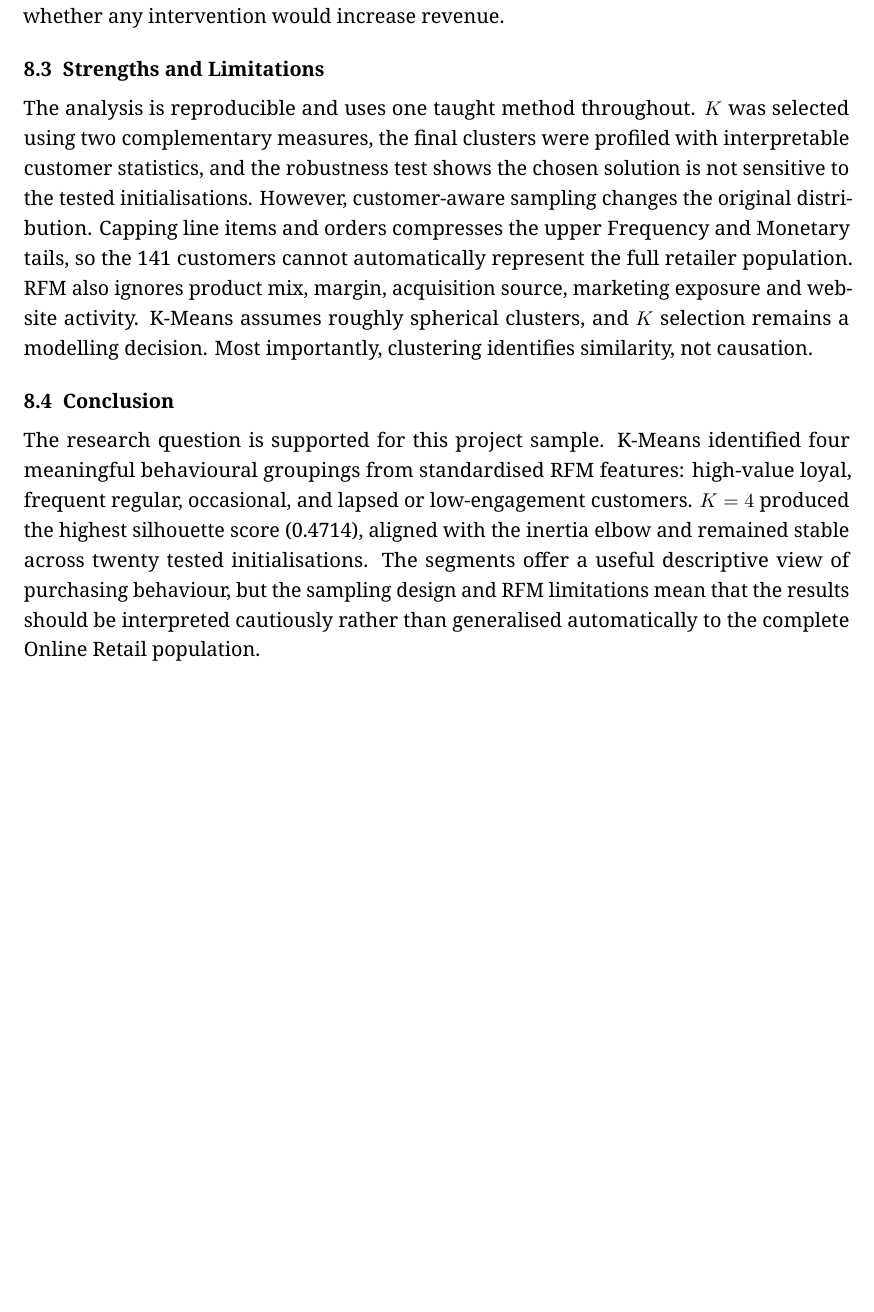
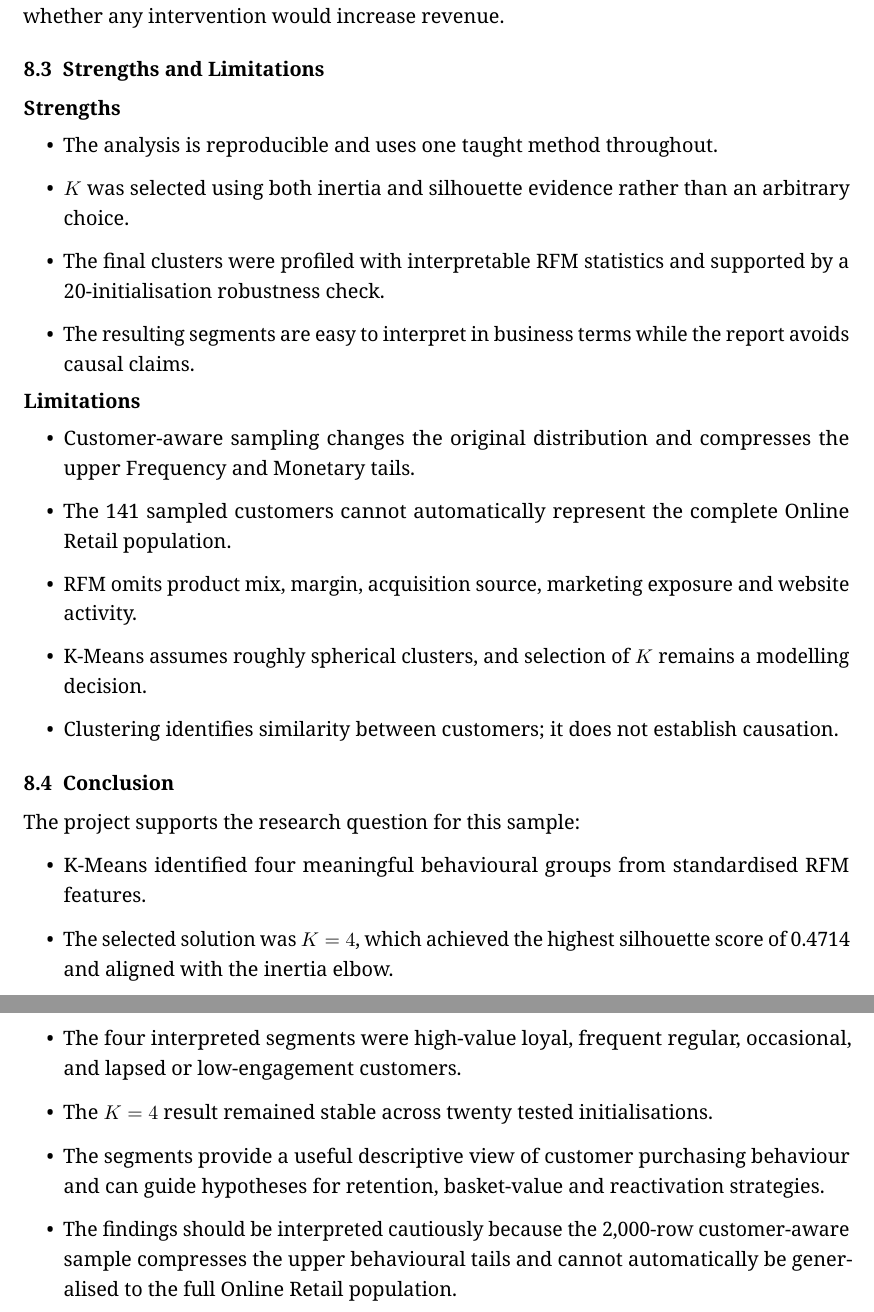
Before and after one commit to angish872-commits/CMP4294-Assessment-2, a LaTeX document (report/Angish_Sapkota_26152255.tex): part of page 20 of 22 before the commit and two parts of pages 22 and 23 of 25 after it, the two joined at a grey line, cut so that both start at the same text, the shorter picture padded with empty space. Compiled offline with LuaLaTeX.

Commit message:
Reflow report sections and strengthen conclusion layout

```diff
--- a/report/Angish_Sapkota_26152255.tex
+++ b/report/Angish_Sapkota_26152255.tex
@@ -609,10 +611,35 @@ The four clusters differ clearly in the measured behaviour. Cluster 0 contains e
 Business implications follow from the observed profiles and are stated as possibilities rather than proven campaign effects. Retention or loyalty attention may be appropriate for the high-value loyal group, given its recent and frequent behaviour. The frequent regular group buys often at lower spend, so there may be potential to increase basket value. The occasional group is numerous but infrequent, suggesting an opportunity to encourage repeat purchases. The lapsed group could be a candidate for reactivation campaigns. These are hypotheses for later testing; the clustering data do not measure whether any intervention would increase revenue.
 
 \subsection{Strengths and Limitations}
-The analysis is reproducible and uses one taught method throughout. $K$ was selected using two complementary measures, the final clusters were profiled with interpretable customer statistics, and the robustness test shows the chosen solution is not sensitive to the tested initialisations. However, customer-aware sampling changes the original distribution. Capping line items and orders compresses the upper Frequency and Monetary tails, so the 141 customers cannot automatically represent the full retailer population. RFM also ignores product mix, margin, acquisition source, marketing exposure and website activity. K-Means assumes roughly spherical clusters, and $K$ selection remains a modelling decision. Most importantly, clustering identifies similarity, not causation.
+
+\noindent\textbf{Strengths}
+\begin{itemize}[leftmargin=2em,itemsep=0.25em,topsep=0.35em]
+\item The analysis is reproducible and uses one taught method throughout.
+\item $K$ was selected using both inertia and silhouette evidence rather than an arbitrary choice.
+\item The final clusters were profiled with interpretable RFM statistics and supported by a 20-initialisation robustness check.
+\item The resulting segments are easy to interpret in business terms while the report avoids causal claims.
+\end{itemize}
+
+\noindent\textbf{Limitations}
+\begin{itemize}[leftmargin=2em,itemsep=0.25em,topsep=0.35em]
+\item Customer-aware sampling changes the original distribution and compresses the upper Frequency and Monetary tails.
+\item The 141 sampled customers cannot automatically represent the complete Online Retail population.
+\item RFM omits product mix, margin, acquisition source, marketing exposure and website activity.
+\item K-Means assumes roughly spherical clusters, and selection of $K$ remains a modelling decision.
+\item Clustering identifies similarity between customers; it does not establish causation.
+\end{itemize}
 
 \subsection{Conclusion}
-The research question is supported for this project sample. K-Means identified four meaningful behavioural groupings from standardised RFM features: high-value loyal, frequent regular, occasional, and lapsed or low-engagement customers. $K=4$ produced the highest silhouette score (0.4714), aligned with the inertia elbow and remained stable across twenty tested initialisations. The segments offer a useful descriptive view of purchasing behaviour, but the sampling design and RFM limitations mean that the results should be interpreted cautiously rather than generalised automatically to the complete Online Retail population.
+The project supports the research question for this sample:
+
+\begin{itemize}[leftmargin=2em,itemsep=0.28em,topsep=0.4em]
+\item K-Means identified four meaningful behavioural groups from standardised RFM features.
+\item The selected solution was $K=4$, which achieved the highest silhouette score of 0.4714 and aligned with the inertia elbow.
+\item The four interpreted segments were high-value loyal, frequent regular, occasional, and lapsed or low-engagement customers.
+\item The $K=4$ result remained stable across twenty tested initialisations.
+\item The segments provide a useful descriptive view of customer purchasing behaviour and can guide hypotheses for retention, basket-value and reactivation strategies.
+\item The findings should be interpreted cautiously because the 2,000-row customer-aware sample compresses the upper behavioural tails and cannot automatically be generalised to the full Online Retail population.
+\end{itemize}
 
 % ---------- REFERENCES ----------
 \clearpage
```
Also changed, not shown: report/Angish_Sapkota_26152255.tex (14 more changed lines).
